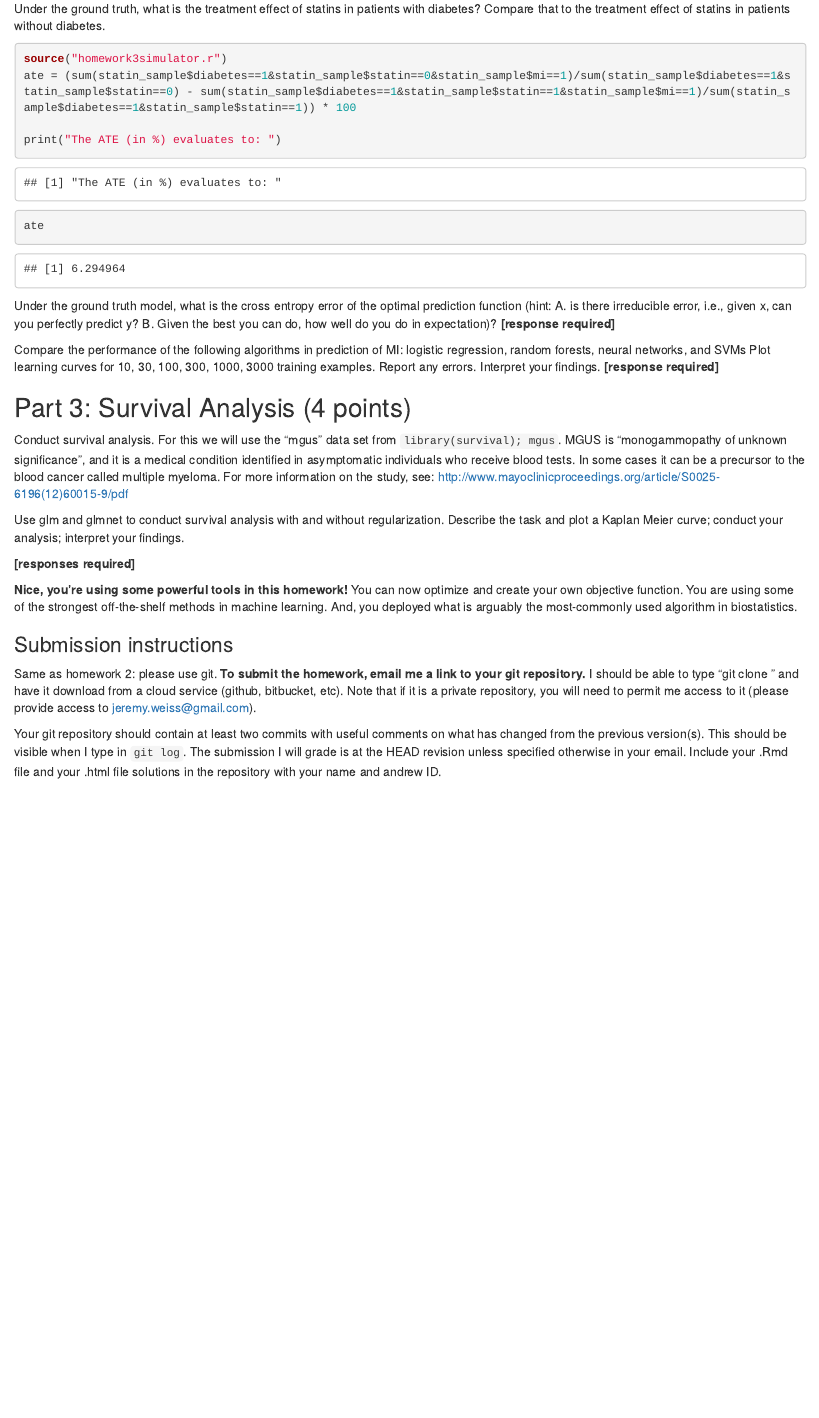
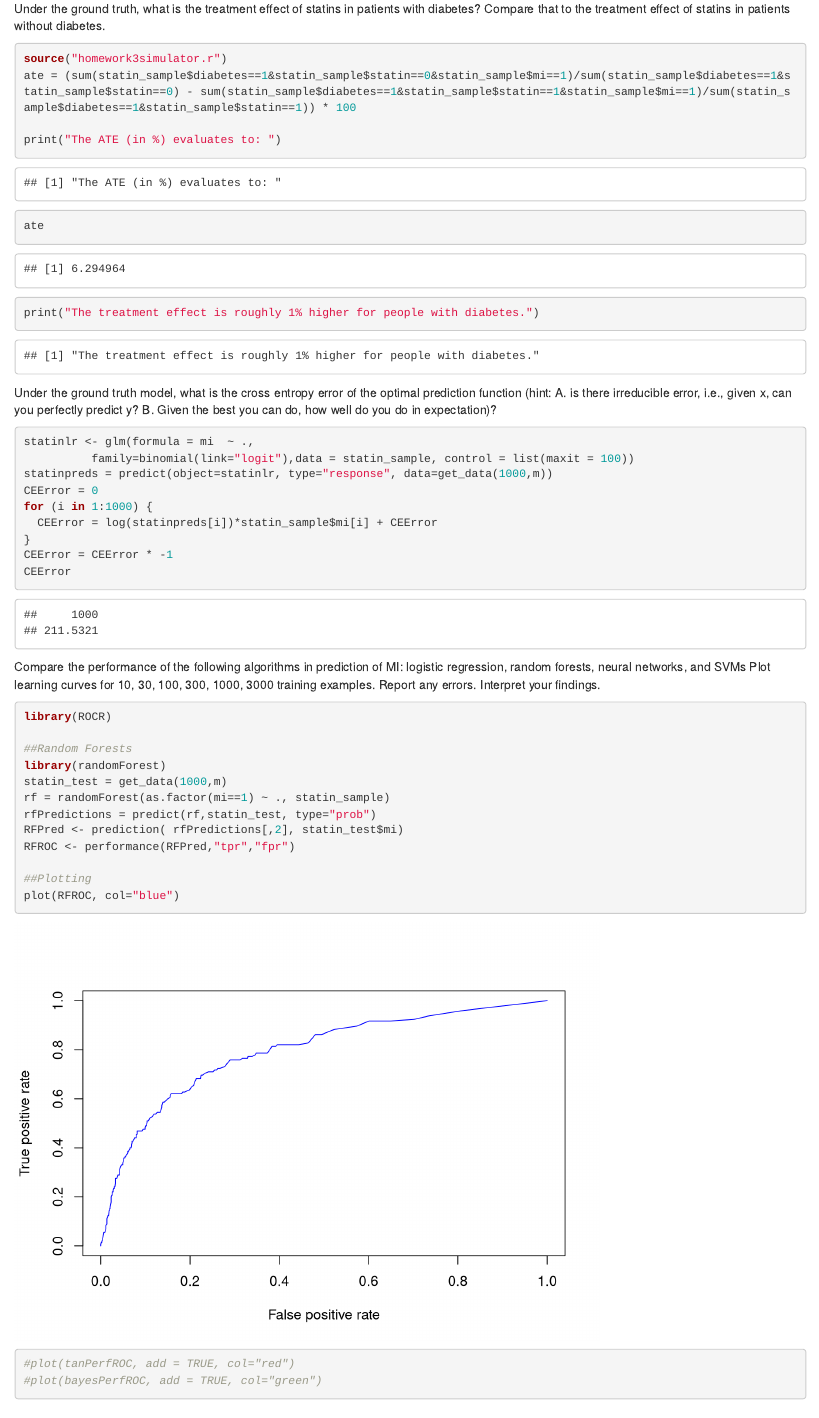
Before and after one commit to lukasmohs/MLHomework3, an R Markdown document (HW3.Rmd): the page in a window 1100 px wide, from 6510 px down. Rendered offline with R 4.5, knitr and Pandoc, with nearby package versions.

Commit message:
added random forest; plot

````diff
--- a/HW3.Rmd
+++ b/HW3.Rmd
@@ -153,15 +153,40 @@ ate = (sum(statin_sample$diabetes==1&statin_sample$statin==0&statin_sample$mi==1
 
 print("The ATE (in %) evaluates to: ")
 ate
-
+print("The treatment effect is roughly 1% higher for people with diabetes.")
 ```
 
 Under the ground truth model, what is the cross entropy error of the optimal prediction function (hint: A. is there irreducible error, i.e., given x, can you perfectly predict y? B. Given the best you can do, how well do you do in expectation)?
-**[response required]**
+```{r, quiet=T, message=F}
+statinlr <- glm(formula = mi  ~ .,
+          family=binomial(link="logit"),data = statin_sample, control = list(maxit = 100))
+statinpreds = predict(object=statinlr, type="response", data=get_data(1000,m))
+CEError = 0
+for (i in 1:1000) {
+  CEError = log(statinpreds[i])*statin_sample$mi[i] + CEError
+}
+CEError = CEError * -1
+CEError
+```
 
 Compare the performance of the following algorithms in prediction of MI: logistic regression, random forests, neural networks, and SVMs
 Plot learning curves for 10, 30, 100, 300, 1000, 3000 training examples. Report any errors. Interpret your findings.
-**[response required]**
+```{r, quiet=T, message=F}
+library(ROCR)
+
+##Random Forests
+library(randomForest)
+statin_test = get_data(1000,m)
+rf = randomForest(as.factor(mi==1) ~ ., statin_sample)
+rfPredictions = predict(rf,statin_test, type="prob")
+RFPred <- prediction( rfPredictions[,2], statin_test$mi)
+RFROC <- performance(RFPred,"tpr","fpr")
+
+##Plotting
+plot(RFROC, col="blue")
+#plot(tanPerfROC, add = TRUE, col="red")
+#plot(bayesPerfROC, add = TRUE, col="green")
+```
 
 ## Part 3: Survival Analysis (4 points)
 Conduct survival analysis. For this we will use the "mgus" data set from ```library(survival); mgus```. MGUS is "monogammopathy of unknown significance", and it is a medical condition identified in asymptomatic individuals who receive blood tests. In some cases it can be a precursor to the blood cancer called multiple myeloma. For more information on the study, see: http://www.mayoclinicproceedings.org/article/S0025-6196(12)60015-9/pdf
````
